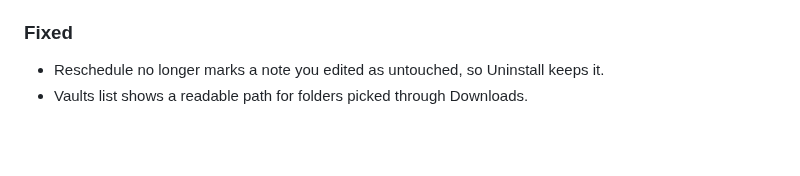
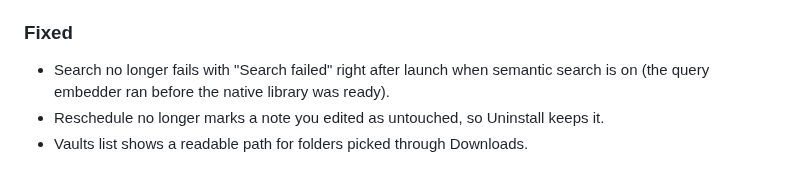
Before and after one commit to berlogabob/TypstSeq, a Markdown page: CHANGELOG.md, the part around the change. GitHub-like rendering; blank space fills up the shorter version.

Commit message:
Changelog: search fix
Co-Authored-By: Claude Sonnet 5.5 <noreply@anthropic.com>
Claude-Session: https://claude.ai/code/session_01Sv57Th9HxdsmNR6cxsS1Uv

```diff
--- a/CHANGELOG.md
+++ b/CHANGELOG.md
@@ -14,6 +14,8 @@ their history is in the commit log and the GitHub release notes.
 
 ### Fixed
 
+- Search no longer fails with "Search failed" right after launch when semantic
+  search is on (the query embedder ran before the native library was ready).
 - Reschedule no longer marks a note you edited as untouched, so Uninstall keeps it.
 - Vaults list shows a readable path for folders picked through Downloads.
 
```
